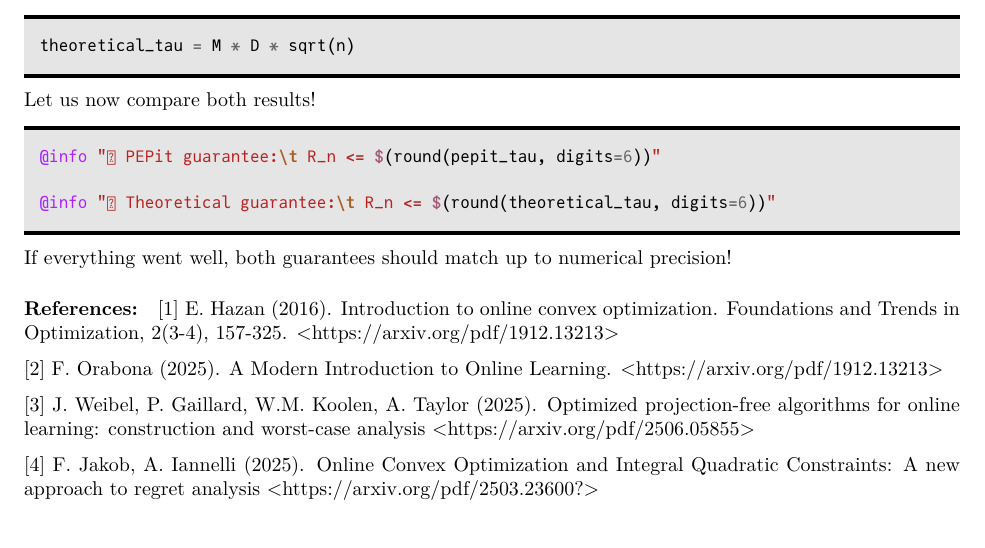
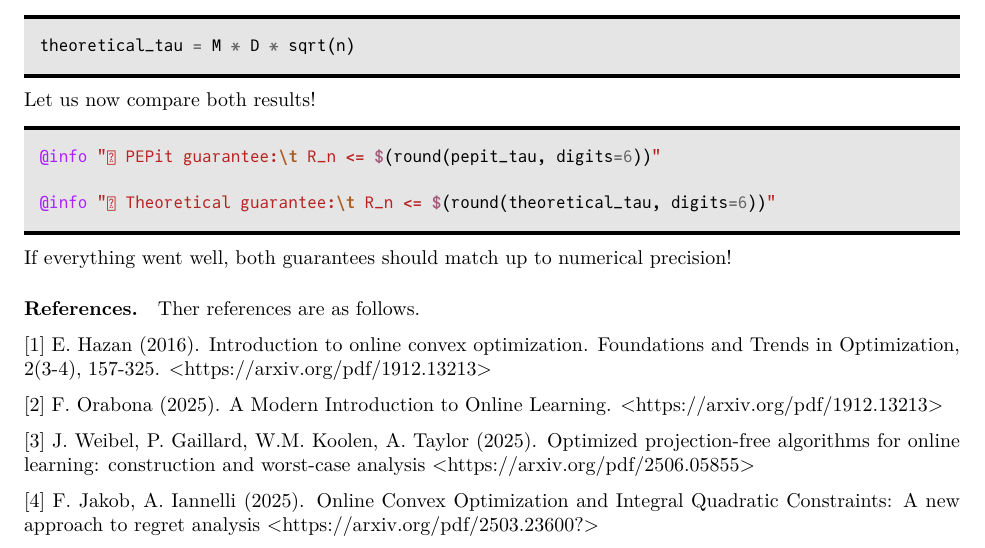
Before and after one commit to SofianeTanji/PEPit.jl, a LaTeX document (tutorials/online_learning/online_gradient_descent.tutorial.tex): part of page 3 of 3, cut so that both start at the same text. The pictures show the PDF file tutorials/online_learning/online_gradient_descent.tutorial.pdf that the author committed with the source.

Commit message:
Fix typo in online learning tutorial

```diff
--- a/tutorials/online_learning/online_gradient_descent.tutorial.tex
+++ b/tutorials/online_learning/online_gradient_descent.tutorial.tex
@@ -165,7 +165,9 @@ Let us now compare both results!
 
 
 If everything went well, both guarantees should match up to numerical precision!
-\subsubsection{References:}
+\paragraph{References.}
+
+Ther references are as follows.
 
 [1] E. Hazan (2016).
 Introduction to online convex optimization.
```
Also changed, not shown: tutorials/online_learning/online_gradient_descent.tutorial.md (+3 -1 lines), tutorials/online_learning/online_gradient_descent.tutorial.pdf, 2 other files.
